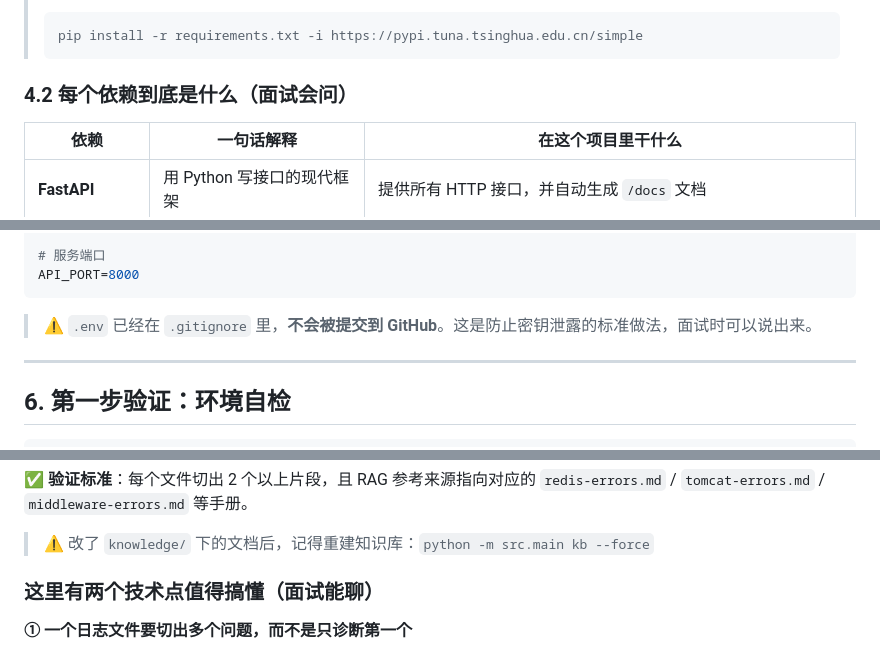
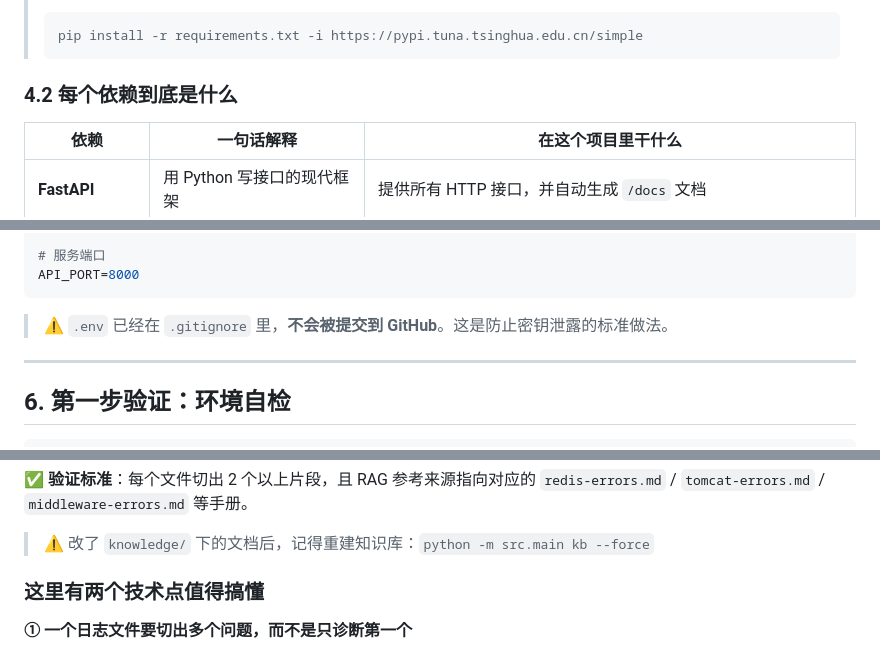
Before and after one commit to admin123-jpg/ai-log-doctor, a Markdown page: docs/部署教程.md, 3 parts joined by grey strips. GitHub-like rendering.

````diff
--- a/docs/部署教程.md
+++ b/docs/部署教程.md
@@ -223,7 +223,7 @@ pip install -r requirements.txt
 > pip install -r requirements.txt -i https://pypi.tuna.tsinghua.edu.cn/simple
 > ```
 
-### 4.2 每个依赖到底是什么（面试会问）
+### 4.2 每个依赖到底是什么
 
 | 依赖 | 一句话解释 | 在这个项目里干什么 |
 |---|---|---|
@@ -296,7 +296,7 @@ VECTOR_BACKEND=auto
 API_PORT=8000
 ```
 
-> ⚠️ `.env` 已经在 `.gitignore` 里，**不会被提交到 GitHub**。这是防止密钥泄露的标准做法，面试时可以说出来。
+> ⚠️ `.env` 已经在 `.gitignore` 里，**不会被提交到 GitHub**。这是防止密钥泄露的标准做法。
 
 ---
 
@@ -460,7 +460,7 @@ python -m src.main ingest --clear
 
 > ⚠️ 改了 `knowledge/` 下的文档后，记得重建知识库：`python -m src.main kb --force`
 
-### 这里有两个技术点值得搞懂（面试能聊）
+### 这里有两个技术点值得搞懂
 
 **① 一个日志文件要切出多个问题，而不是只诊断第一个**
 
````
Also changed, not shown: other parts of docs/部署教程.md (+16 -13 lines), docs/目录结构详解.md (+2 -2 lines), docs/虚拟机部署指南.md (+1 -1 lines).
